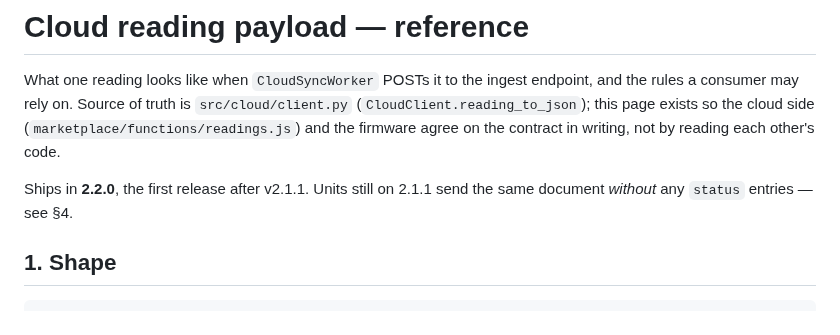
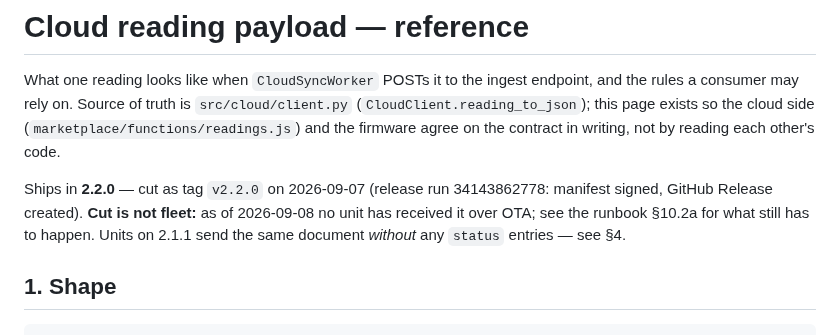
Before and after one commit to BlueSignal-XYZ/wqm-1, a Markdown page: docs/cloud-payload.md, the part around the change. Rendered like a GitHub page.

```diff
--- a/docs/cloud-payload.md
+++ b/docs/cloud-payload.md
@@ -6,8 +6,11 @@ endpoint, and the rules a consumer may rely on. Source of truth is
 cloud side (`marketplace/functions/readings.js`) and the firmware agree on the
 contract in writing, not by reading each other's code.
 
-Ships in **2.2.0**, the first release after v2.1.1. Units still on 2.1.1 send
-the same document *without* any `status` entries — see §4.
+Ships in **2.2.0** — cut as tag `v2.2.0` on 2026-09-07 (release run
+34143862778: manifest signed, GitHub Release created). **Cut is not fleet:**
+as of 2026-09-08 no unit has received it over OTA; see the runbook §10.2a for
+what still has to happen. Units on 2.1.1 send the same document *without*
+any `status` entries — see §4.
 
 ## 1. Shape
 
```
Also changed, not shown: docs/ota-runbook.md (+12 -1 lines).
